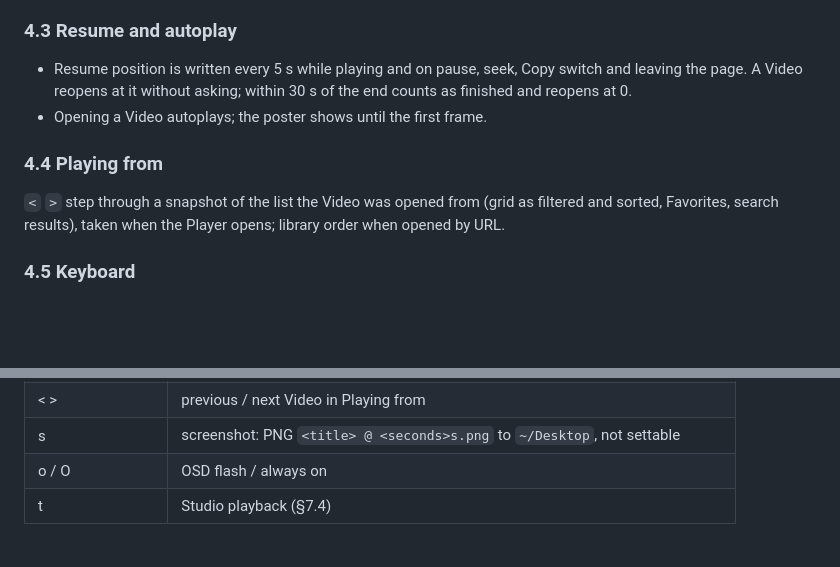
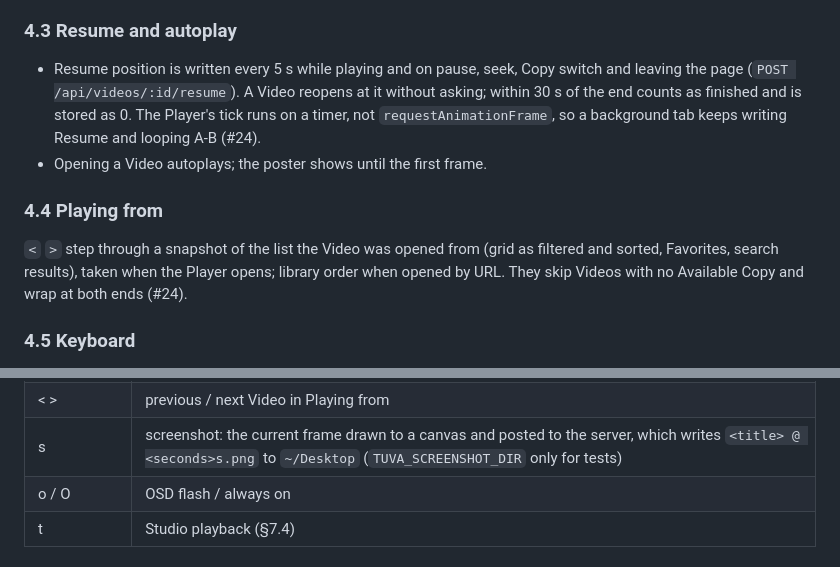
Before and after one commit to IncoherentThoughts/TuvaVideos, a Markdown page: docs/spec.md, 2 parts joined by grey strips. Drawn GitHub-style; blank space fills up the shorter version.

Commit message:
Spec: record the Player decisions from #24 (wrap and skip in Playing from, finished = 0, timer tick, screenshot path)
Co-Authored-By: Claude Fable 5.1 <noreply@anthropic.com>

```diff
--- a/docs/spec.md
+++ b/docs/spec.md
@@ -149,12 +149,12 @@ Plain `<video src>` over the Range server. No MediaSource, no mpv IPC, no transc
 
 ### 4.3 Resume and autoplay
 
-- Resume position is written every 5 s while playing and on pause, seek, Copy switch and leaving the page. A Video reopens at it without asking; within 30 s of the end counts as finished and reopens at 0.
+- Resume position is written every 5 s while playing and on pause, seek, Copy switch and leaving the page (`POST /api/videos/:id/resume`). A Video reopens at it without asking; within 30 s of the end counts as finished and is stored as 0. The Player's tick runs on a timer, not `requestAnimationFrame`, so a background tab keeps writing Resume and looping A-B (#24).
 - Opening a Video autoplays; the poster shows until the first frame.
 
 ### 4.4 Playing from
 
-`<` `>` step through a snapshot of the list the Video was opened from (grid as filtered and sorted, Favorites, search results), taken when the Player opens; library order when opened by URL.
+`<` `>` step through a snapshot of the list the Video was opened from (grid as filtered and sorted, Favorites, search results), taken when the Player opens; library order when opened by URL. They skip Videos with no Available Copy and wrap at both ends (#24).
 
 ### 4.5 Keyboard
 
@@ -176,7 +176,7 @@ Keys are handled only while the Player container has focus. No native `<video co
 | l | A-B loop: set A, set B, off |
 | ! @, PgUp PgDn | previous / next Chapter (no-op with OSD "no chapters" when the Video has none) |
 | < > | previous / next Video in Playing from |
-| s | screenshot: PNG `<title> @ <seconds>s.png` to `~/Desktop`, not settable |
+| s | screenshot: the current frame drawn to a canvas and posted to the server, which writes `<title> @ <seconds>s.png` to `~/Desktop` (`TUVA_SCREENSHOT_DIR` only for tests) |
 | o / O | OSD flash / always on |
 | t | Studio playback (§7.4) |
 
```
